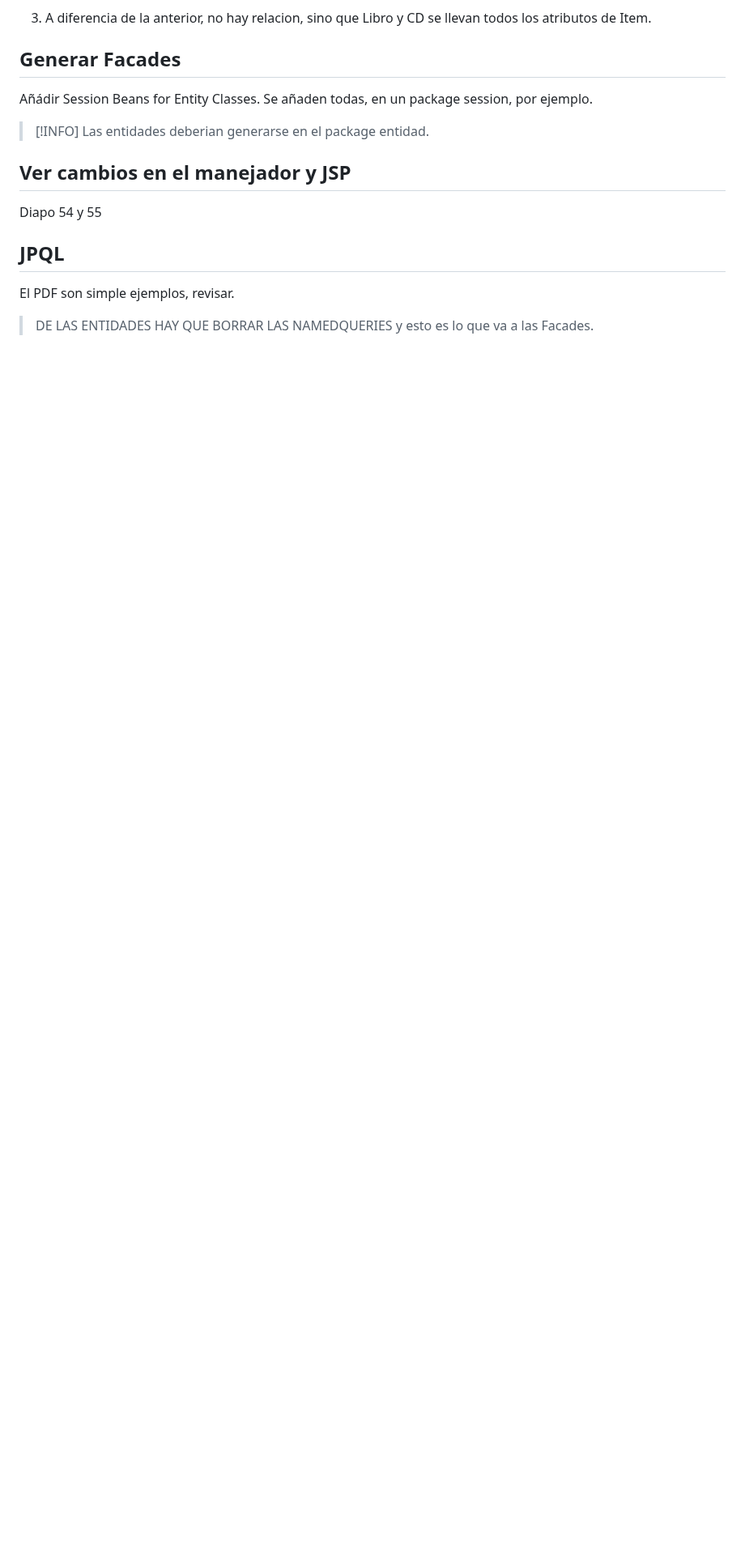
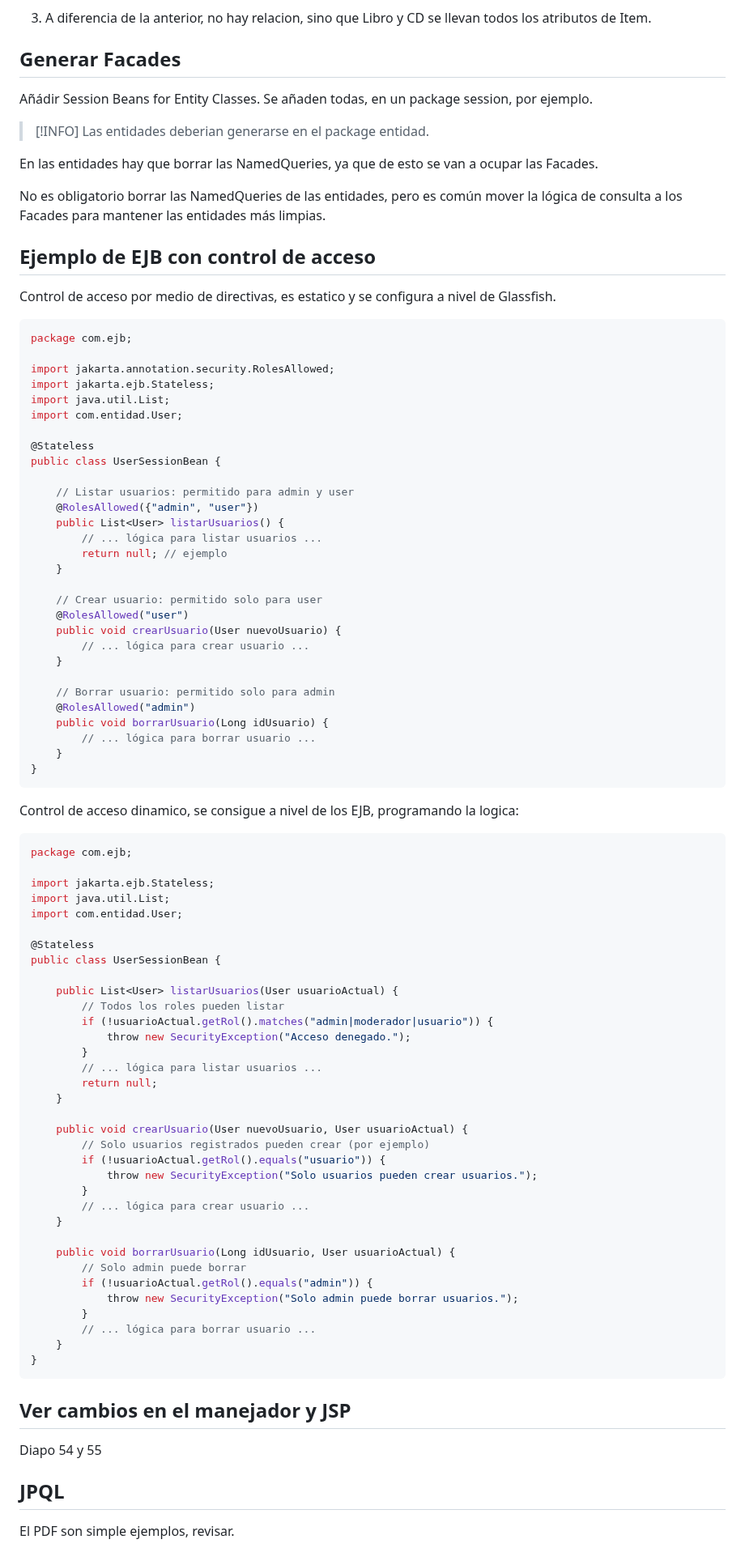
Before and after one commit to martinvarela206/BackEnd-3, a Markdown page: Docs/Clase 09 - SesionBeans Facades y configuracion Glassfish.md, the part around one of its changes. Shown at 81% size. Drawn GitHub-style; blank space fills up the shorter version.

Commit message:
Fix: Info corregida y añadida extraclase.

````diff
--- a/Docs/Clase 09 - SesionBeans Facades y configuracion Glassfish.md
+++ b/Docs/Clase 09 - SesionBeans Facades y configuracion Glassfish.md
@@ -130,6 +134,85 @@ Añádir Session Beans for Entity Classes. Se añaden todas, en un package sessi
 > [!INFO]
 > Las entidades deberian generarse en el package entidad.
 
+En las entidades hay que borrar las NamedQueries, ya que de esto se van a ocupar las Facades.
+
+No es obligatorio borrar las NamedQueries de las entidades, pero es común mover la lógica de consulta a los Facades para mantener las entidades más limpias.
+
+## Ejemplo de EJB con control de acceso
+
+Control de acceso por medio de directivas, es estatico y se configura a nivel de Glassfish.
+
+```java
+package com.ejb;
+
+import jakarta.annotation.security.RolesAllowed;
+import jakarta.ejb.Stateless;
+import java.util.List;
+import com.entidad.User;
+
+@Stateless
+public class UserSessionBean {
+
+    // Listar usuarios: permitido para admin y user
+    @RolesAllowed({"admin", "user"})
+    public List<User> listarUsuarios() {
+        // ... lógica para listar usuarios ...
+        return null; // ejemplo
+    }
+
+    // Crear usuario: permitido solo para user
+    @RolesAllowed("user")
+    public void crearUsuario(User nuevoUsuario) {
+        // ... lógica para crear usuario ...
+    }
+
+    // Borrar usuario: permitido solo para admin
+    @RolesAllowed("admin")
+    public void borrarUsuario(Long idUsuario) {
+        // ... lógica para borrar usuario ...
+    }
+}
+```
+
+Control de acceso dinamico, se consigue a nivel de los EJB, programando la logica:
+
+```java
+package com.ejb;
+
+import jakarta.ejb.Stateless;
+import java.util.List;
+import com.entidad.User;
+
+@Stateless
+public class UserSessionBean {
+
+    public List<User> listarUsuarios(User usuarioActual) {
+        // Todos los roles pueden listar
+        if (!usuarioActual.getRol().matches("admin|moderador|usuario")) {
+            throw new SecurityException("Acceso denegado.");
+        }
+        // ... lógica para listar usuarios ...
+        return null;
+    }
+
+    public void crearUsuario(User nuevoUsuario, User usuarioActual) {
+        // Solo usuarios registrados pueden crear (por ejemplo)
+        if (!usuarioActual.getRol().equals("usuario")) {
+            throw new SecurityException("Solo usuarios pueden crear usuarios.");
+        }
+        // ... lógica para crear usuario ...
+    }
+
+    public void borrarUsuario(Long idUsuario, User usuarioActual) {
+        // Solo admin puede borrar
+        if (!usuarioActual.getRol().equals("admin")) {
+            throw new SecurityException("Solo admin puede borrar usuarios.");
+        }
+        // ... lógica para borrar usuario ...
+    }
+}
+```
+
 ## Ver cambios en el manejador y JSP
 
 Diapo 54 y 55
@@ -137,5 +220,3 @@ Diapo 54 y 55
 ## JPQL
 
 El PDF son simple ejemplos, revisar.
-
-> DE LAS ENTIDADES HAY QUE BORRAR LAS NAMEDQUERIES y esto es lo que va a las Facades.
````
Also changed, not shown: other parts of Docs/Clase 09 - SesionBeans Facades y configuracion Glassfish.md (+8 -4 lines).
